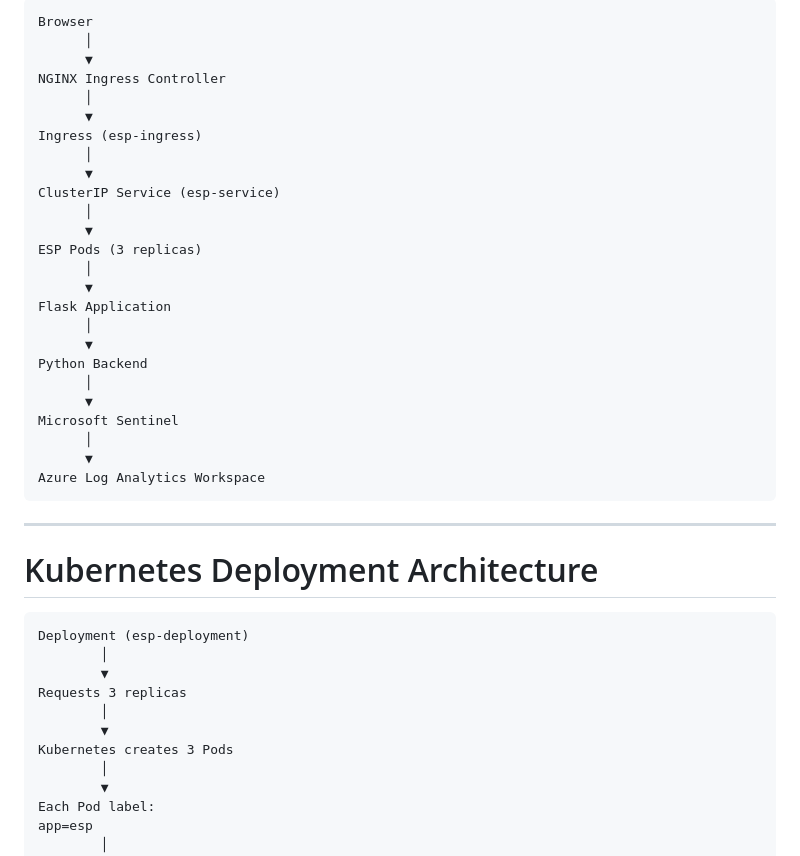
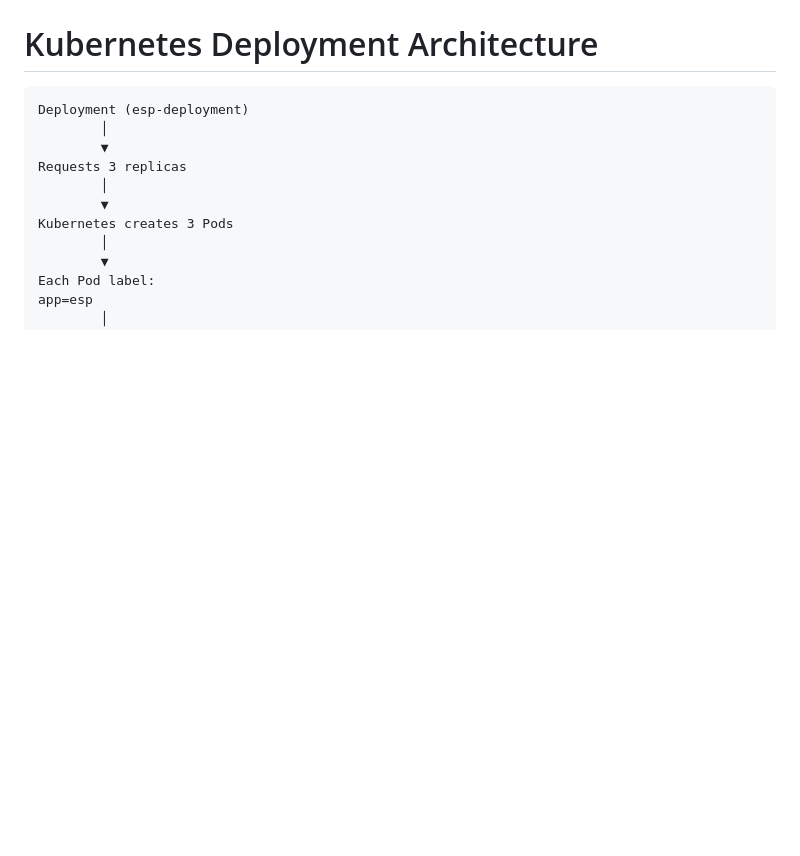
Before and after one commit to tristach/enterprise-security-platform, a Markdown page: README.md, the part around one of its changes. Rendered like a GitHub page; blank space fills up the shorter version.

````diff
--- a/README.md
+++ b/README.md
@@ -45,33 +46,6 @@ The application queries Microsoft Azure Log Analytics (including Microsoft Senti
 
-```text
-Browser
-      │
-      ▼
-NGINX Ingress Controller
-      │
-      ▼
-Ingress (esp-ingress)
-      │
-      ▼
-ClusterIP Service (esp-service)
-      │
-      ▼
-ESP Pods (3 replicas)
-      │
-      ▼
-Flask Application
-      │
-      ▼
-Python Backend
-      │
-      ▼
-Microsoft Sentinel
-      │
-      ▼
-Azure Log Analytics Workspace
-```
 
----
+
 
 # Kubernetes Deployment Architecture
 
````
Also changed, not shown: other parts of README.md (+1 -0 lines).
